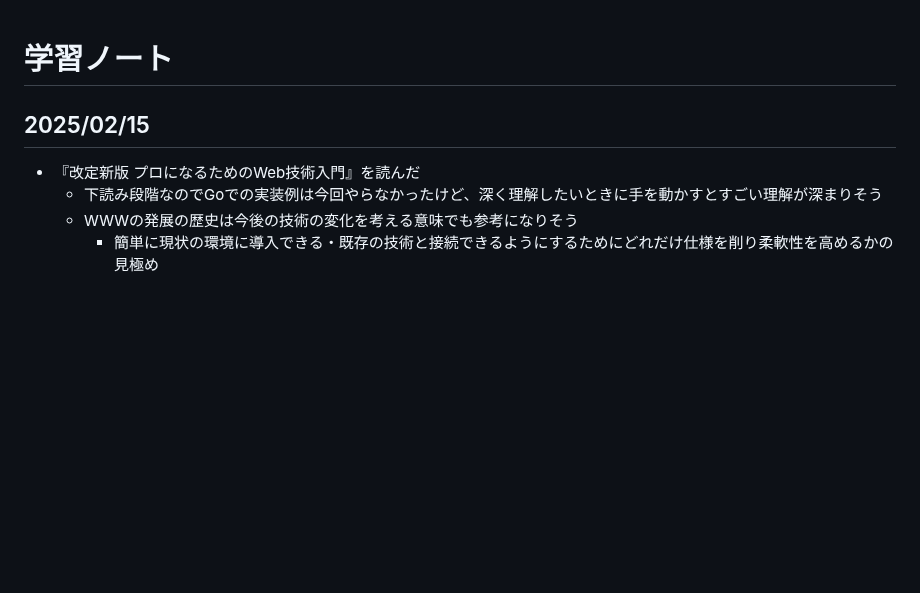
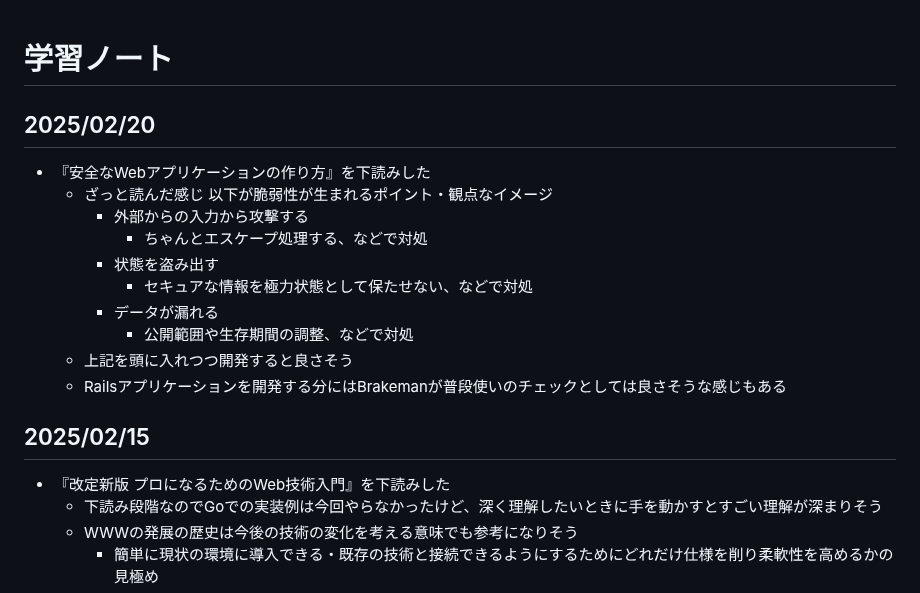
Before and after one commit to wataru-arai/til, a Markdown page: misc/note.md, the part around the change. GitHub-like rendering; blank space fills up the shorter version.

Commit message:
feat: 『安全なWebアプリケーションの作り方』を下読みした

```diff
--- a/misc/note.md
+++ b/misc/note.md
@@ -1,6 +1,18 @@
 # 学習ノート
+## 2025/02/20
+- 『安全なWebアプリケーションの作り方』を下読みした
+  - ざっと読んだ感じ 以下が脆弱性が生まれるポイント・観点なイメージ
+    - 外部からの入力から攻撃する
+      - ちゃんとエスケープ処理する、などで対処
+    - 状態を盗み出す
+      - セキュアな情報を極力状態として保たせない、などで対処
+    - データが漏れる
+      - 公開範囲や生存期間の調整、などで対処
+  - 上記を頭に入れつつ開発すると良さそう
+  - Railsアプリケーションを開発する分にはBrakemanが普段使いのチェックとしては良さそうな感じもある
+
 ## 2025/02/15
-- 『改定新版 プロになるためのWeb技術入門』を読んだ
+- 『改定新版 プロになるためのWeb技術入門』を下読みした
   - 下読み段階なのでGoでの実装例は今回やらなかったけど、深く理解したいときに手を動かすとすごい理解が深まりそう
   - WWWの発展の歴史は今後の技術の変化を考える意味でも参考になりそう
     - 簡単に現状の環境に導入できる・既存の技術と接続できるようにするためにどれだけ仕様を削り柔軟性を高めるかの見極め
```
